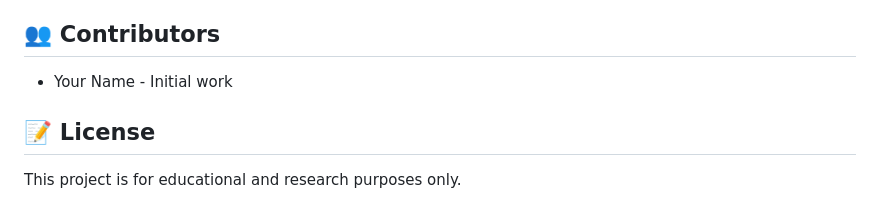
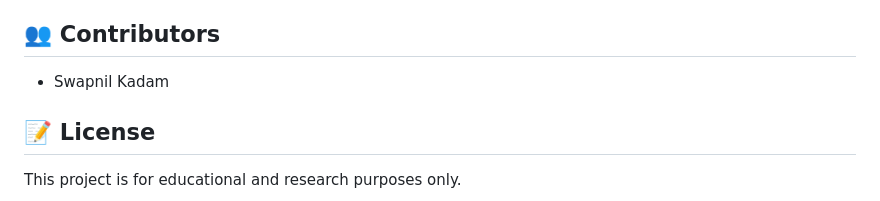
Before and after one commit to swapnil-k09/bone-fracture-detection, a Markdown page: README.md, the part around the change. GitHub-like rendering.

Commit message:
Update contributor name in README.md

```diff
--- a/README.md
+++ b/README.md
@@ -269,7 +269,7 @@ python -c "import tensorflow as tf; print(tf.config.list_physical_devices('GPU')
 
 ## 👥 Contributors
 
-- Your Name - Initial work
+- Swapnil Kadam
 
 ## 📝 License
 
```
